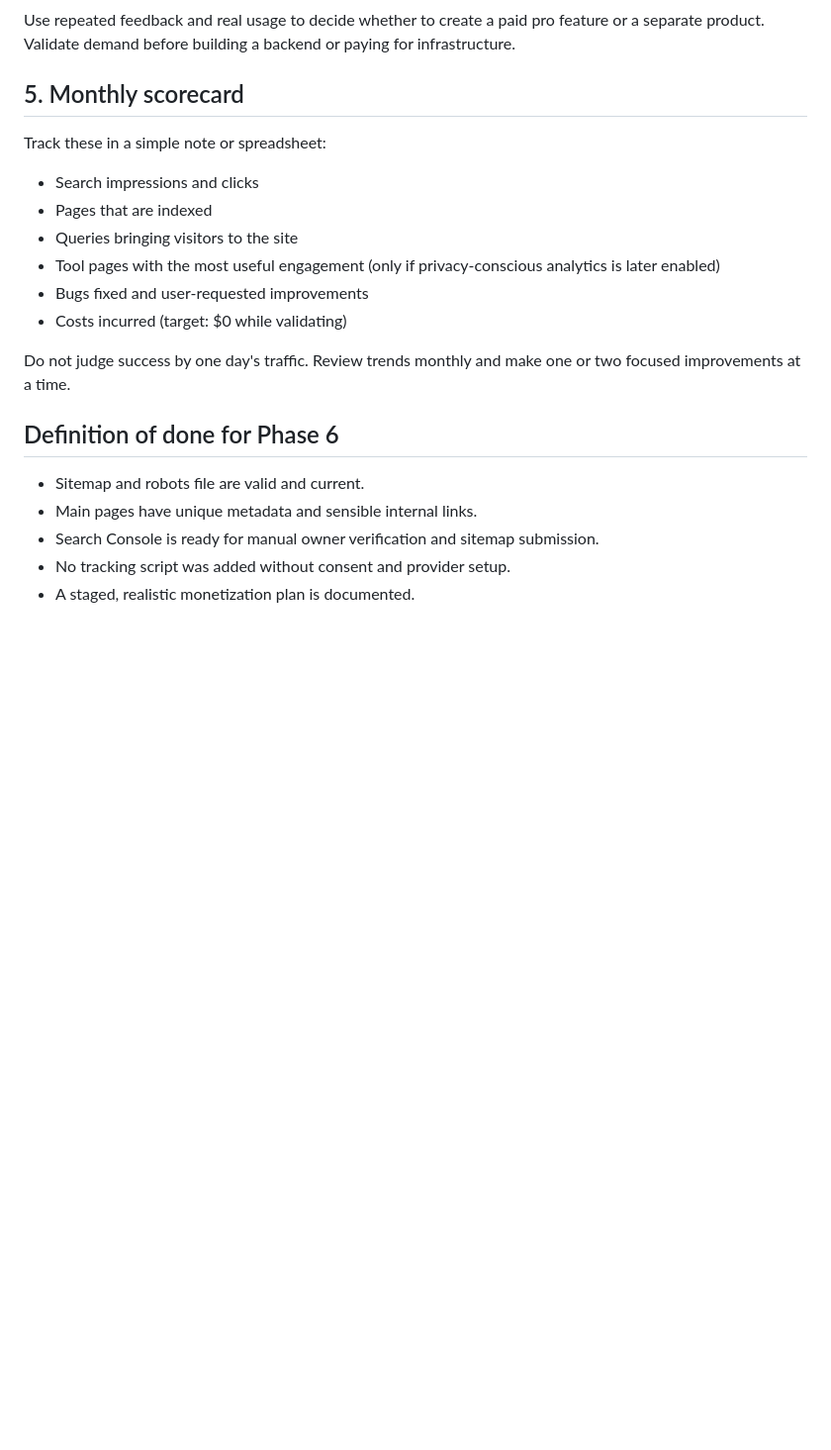
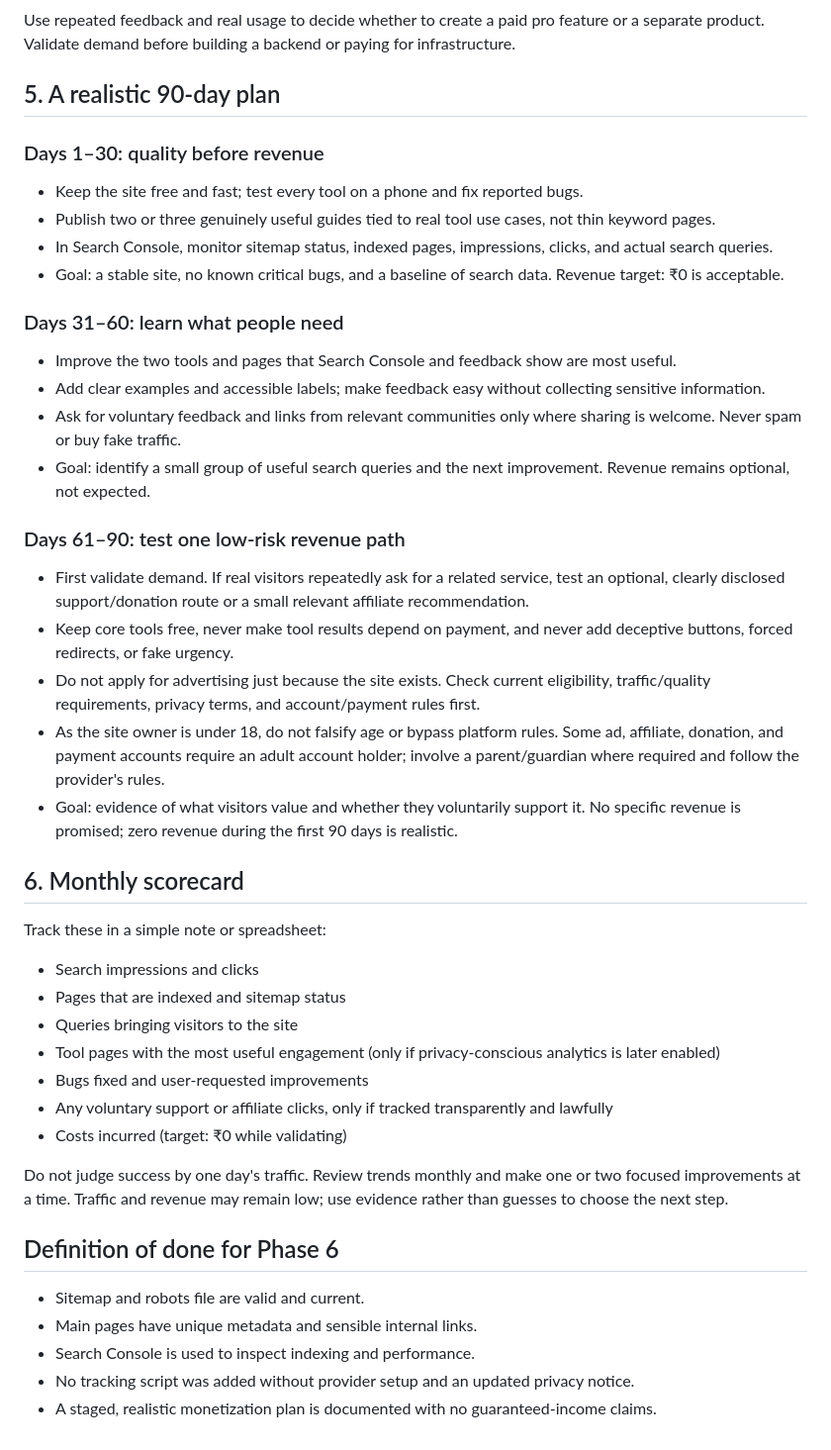
Before and after one commit to indiumvault/Indiumvalut-website, a Markdown page: GROWTH-ROADMAP.md, the part around the change. Shown at 99% size. Rendered like a GitHub page; blank space fills up the shorter version.

Commit message:
Add realistic 90-day monetization plan and age-compliant guidance

```diff
--- a/GROWTH-ROADMAP.md
+++ b/GROWTH-ROADMAP.md
@@ -58,20 +58,41 @@ No analytics vendor or tracking script is enabled by this phase.
 ### Stage D — Build a product users ask for
 Use repeated feedback and real usage to decide whether to create a paid pro feature or a separate product. Validate demand before building a backend or paying for infrastructure.
 
-## 5. Monthly scorecard
+## 5. A realistic 90-day plan
+### Days 1–30: quality before revenue
+- Keep the site free and fast; test every tool on a phone and fix reported bugs.
+- Publish two or three genuinely useful guides tied to real tool use cases, not thin keyword pages.
+- In Search Console, monitor sitemap status, indexed pages, impressions, clicks, and actual search queries.
+- Goal: a stable site, no known critical bugs, and a baseline of search data. Revenue target: ₹0 is acceptable.
+
+### Days 31–60: learn what people need
+- Improve the two tools and pages that Search Console and feedback show are most useful.
+- Add clear examples and accessible labels; make feedback easy without collecting sensitive information.
+- Ask for voluntary feedback and links from relevant communities only where sharing is welcome. Never spam or buy fake traffic.
+- Goal: identify a small group of useful search queries and the next improvement. Revenue remains optional, not expected.
+
+### Days 61–90: test one low-risk revenue path
+- First validate demand. If real visitors repeatedly ask for a related service, test an optional, clearly disclosed support/donation route or a small relevant affiliate recommendation.
+- Keep core tools free, never make tool results depend on payment, and never add deceptive buttons, forced redirects, or fake urgency.
+- Do not apply for advertising just because the site exists. Check current eligibility, traffic/quality requirements, privacy terms, and account/payment rules first.
+- As the site owner is under 18, do not falsify age or bypass platform rules. Some ad, affiliate, donation, and payment accounts require an adult account holder; involve a parent/guardian where required and follow the provider's rules.
+- Goal: evidence of what visitors value and whether they voluntarily support it. No specific revenue is promised; zero revenue during the first 90 days is realistic.
+
+## 6. Monthly scorecard
 Track these in a simple note or spreadsheet:
 - Search impressions and clicks
-- Pages that are indexed
+- Pages that are indexed and sitemap status
 - Queries bringing visitors to the site
 - Tool pages with the most useful engagement (only if privacy-conscious analytics is later enabled)
 - Bugs fixed and user-requested improvements
-- Costs incurred (target: $0 while validating)
+- Any voluntary support or affiliate clicks, only if tracked transparently and lawfully
+- Costs incurred (target: ₹0 while validating)
 
-Do not judge success by one day's traffic. Review trends monthly and make one or two focused improvements at a time.
+Do not judge success by one day's traffic. Review trends monthly and make one or two focused improvements at a time. Traffic and revenue may remain low; use evidence rather than guesses to choose the next step.
 
 ## Definition of done for Phase 6
 - Sitemap and robots file are valid and current.
 - Main pages have unique metadata and sensible internal links.
-- Search Console is ready for manual owner verification and sitemap submission.
-- No tracking script was added without consent and provider setup.
-- A staged, realistic monetization plan is documented.
+- Search Console is used to inspect indexing and performance.
+- No tracking script was added without provider setup and an updated privacy notice.
+- A staged, realistic monetization plan is documented with no guaranteed-income claims.
```
